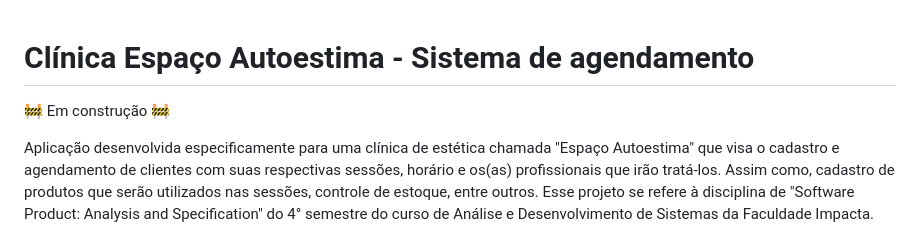
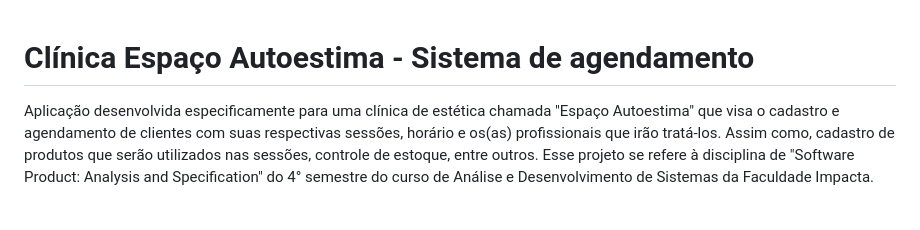
Before and after one commit to Espaco-Autoestima/aplicacao-clinica, a Markdown page: README-setup.md, the part around the change. Drawn GitHub-style; blank space fills up the shorter version.

Commit message:
Atualização e renomeação do arquivo README.md para README-setup.md

```diff
--- a/README.md
+++ b/README-setup.md
@@ -1,6 +1,4 @@
 # Clínica Espaço Autoestima - Sistema de agendamento
-
-🚧 Em construção 🚧
 
 Aplicação desenvolvida especificamente para uma clínica de estética chamada "Espaço Autoestima" que visa o cadastro e agendamento de clientes com suas respectivas sessões, horário e os(as) profissionais que irão tratá-los. Assim como, cadastro de produtos que serão utilizados nas sessões, controle de estoque, entre outros. Esse projeto se refere à disciplina de "Software Product: Analysis and Specification" do 4° semestre do curso de Análise e Desenvolvimento de Sistemas da Faculdade Impacta.
 
```
